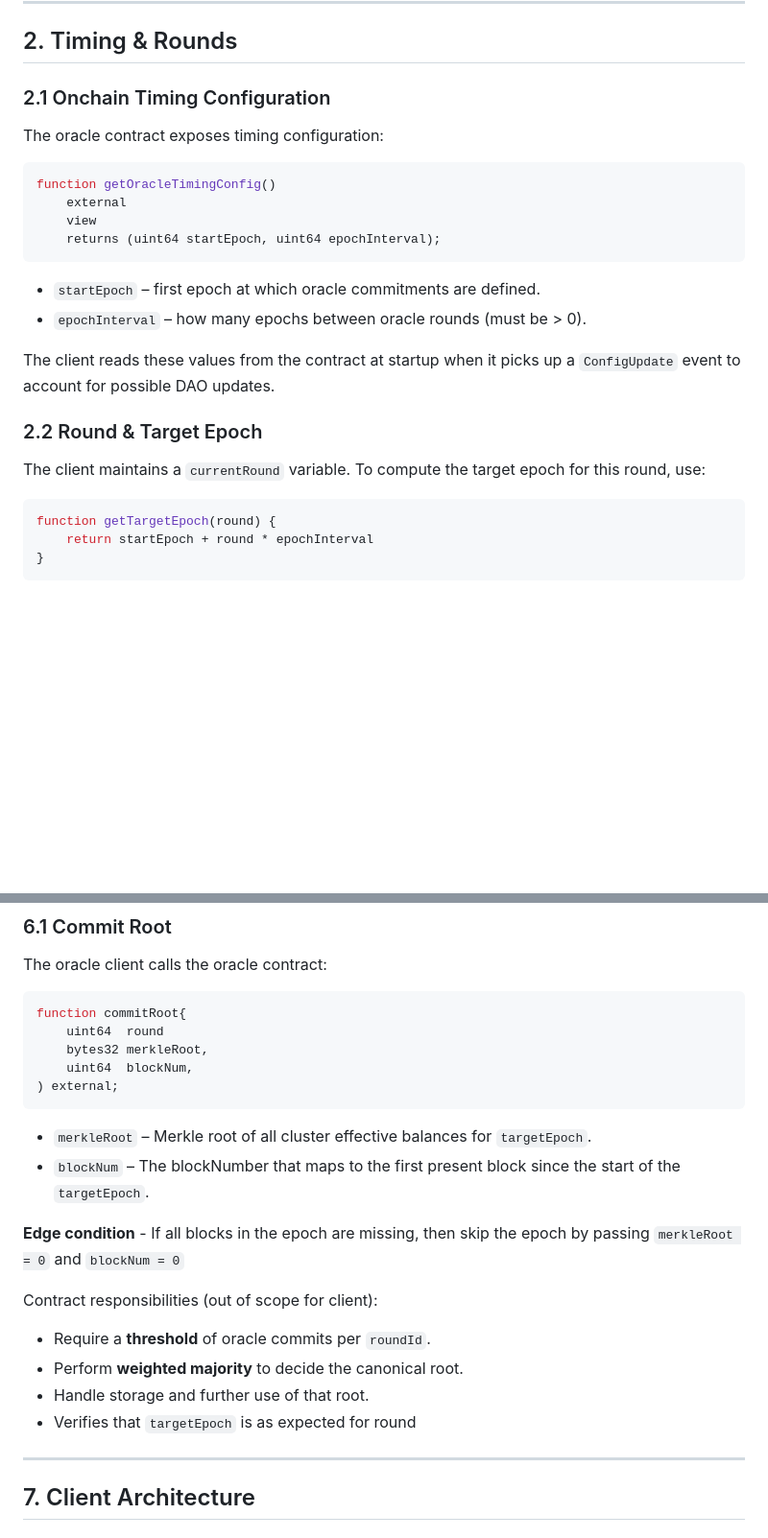
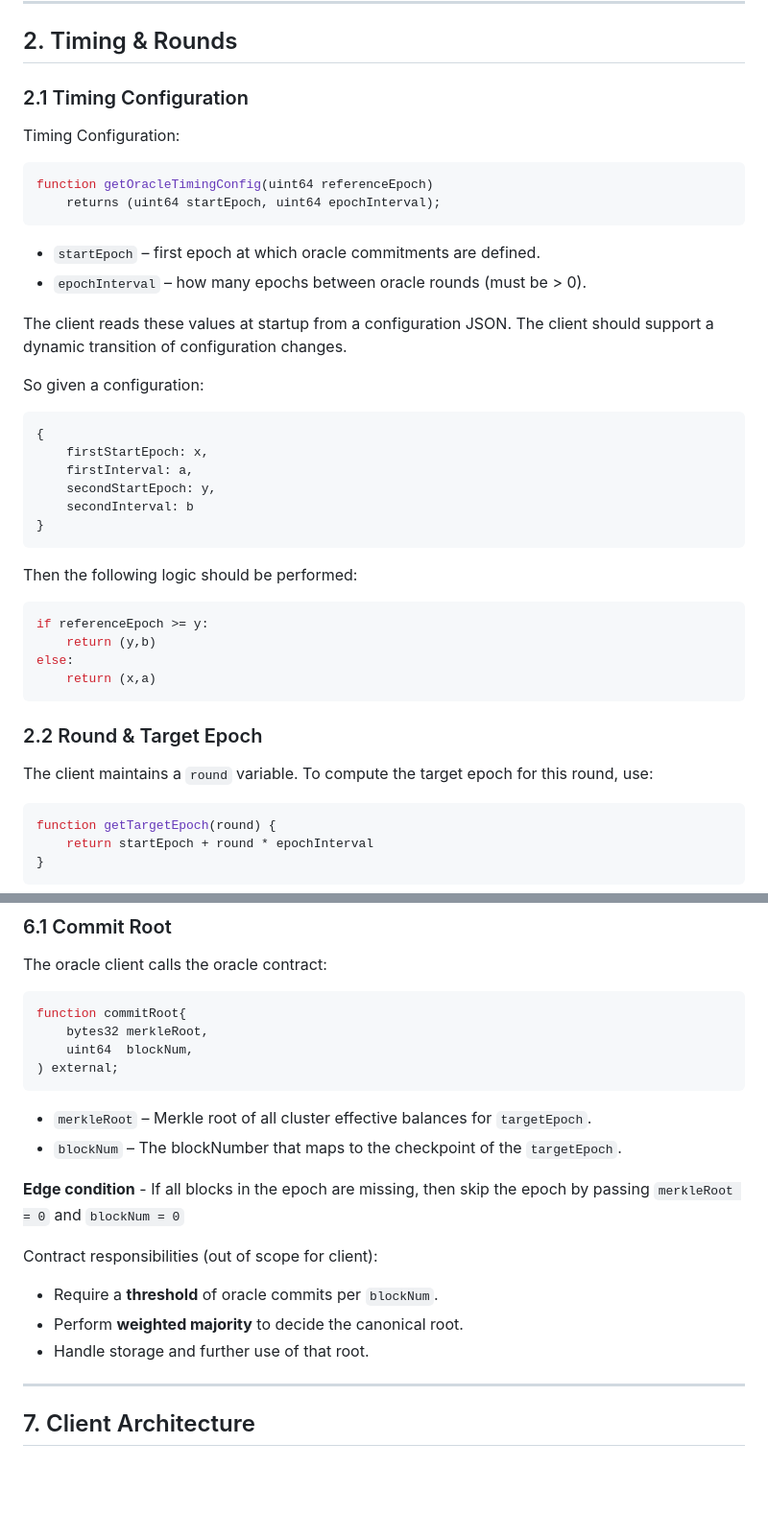
Before and after one commit to ssvlabs/ssv-oracle, a Markdown page: SPEC.md, 2 parts joined by grey strips. Shown at 96% size. Drawn GitHub-style; blank space fills up the shorter version.

````diff
--- a/spec.MD
+++ b/SPEC.md
@@ -19,25 +19,44 @@ The client must:
 
 ## 2. Timing & Rounds
 
-### 2.1 Onchain Timing Configuration
+### 2.1 Timing Configuration
 
-The oracle contract exposes timing configuration:
+Timing Configuration:
 
-```solidity
-function getOracleTimingConfig()
-    external
-    view
+```go
+function getOracleTimingConfig(uint64 referenceEpoch)
     returns (uint64 startEpoch, uint64 epochInterval);
 ```
 
 - `startEpoch` – first epoch at which oracle commitments are defined.
 - `epochInterval` – how many epochs between oracle rounds (must be > 0).
 
-The client reads these values from the contract at startup when it picks up a `ConfigUpdate` event to account for possible DAO updates.
+The client reads these values at startup from a configuration JSON.
+The client should support a dynamic transition of configuration changes.
+
+So given a configuration:
+```json
+{
+	firstStartEpoch: x,
+	firstInterval: a,
+	secondStartEpoch: y,
+    secondInterval: b
+}
+```
+
+Then the following logic should be performed:
+```python
+if referenceEpoch >= y:
+	return (y,b)
+else:
+	return (x,a)
+```
+
+
 
 ### 2.2 Round & Target Epoch
 
-The client maintains a `currentRound` variable. To compute the target epoch for this round, use:
+The client maintains a `round` variable. To compute the target epoch for this round, use:
 
 ```go
 function getTargetEpoch(round) {
@@ -141,24 +160,22 @@ The oracle client calls the oracle contract:
 
 ```solidity
 function commitRoot{
-	uint64  round
     bytes32 merkleRoot,
     uint64  blockNum,
 ) external;
 ```
 
 - `merkleRoot` – Merkle root of all cluster effective balances for `targetEpoch`.
-- `blockNum` – The blockNumber that maps to the first present block since the start of the `targetEpoch`.
+- `blockNum` – The blockNumber that maps to the checkpoint of the `targetEpoch`.
 
 **Edge condition** - If all blocks in the epoch are missing, then skip the epoch by passing `merkleRoot = 0` and `blockNum = 0`
 
 
 Contract responsibilities (out of scope for client):
 
-- Require a **threshold** of oracle commits per `roundId`.
+- Require a **threshold** of oracle commits per `blockNum`.
 - Perform **weighted majority** to decide the canonical root.
 - Handle storage and further use of that root.
-- Verifies that `targetEpoch` is as expected for round
 
 ---
 
````
Also changed, not shown: other parts of SPEC.md (+18 -19 lines).
